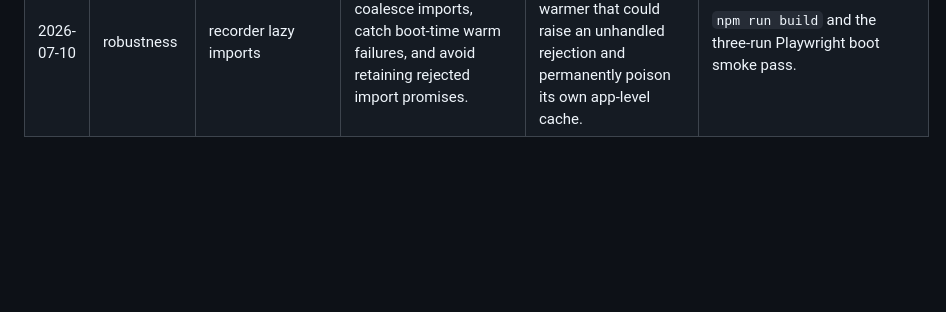
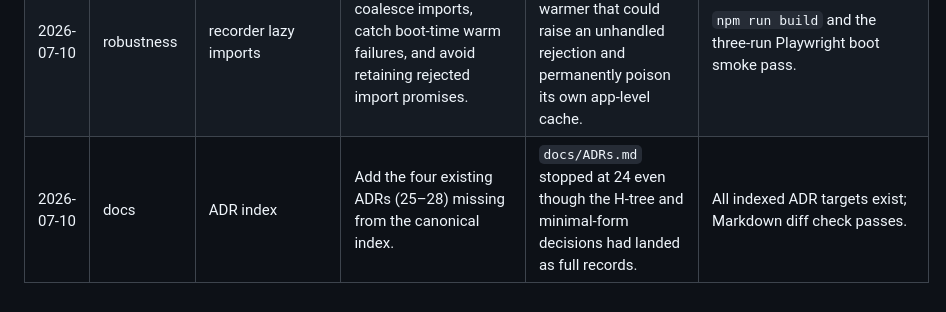
Before and after one commit to Tritlo/Combinate, a Markdown page: LOG.md, the part around the change. Rendered like a GitHub page; blank space fills up the shorter version.

```diff
--- a/LOG.md
+++ b/LOG.md
@@ -18,3 +18,4 @@ First-party audit ledger. `IDEAS.md` and `vendor/microhs/` are intentionally out
 | 2026-07-10 | correctness | OpenGraph generator | Point the generator at the current layout barrel after the layout module split. | The script still imported deleted `src/core/layout`, so it no longer type-checked or ran. | All TypeScript scripts type-check together; `npm run build` passes. |
 | 2026-07-10 | simplify | TypeScript script surface | Include first-party scripts in the normal strict type-check and remove three dead declarations it exposed. | `tsconfig.json` still covered only Phase-0 `src/`; later scripts could retain stale imports and unused state without failing `build`. | `npm run typecheck`, `npm run build`, and `npm run check:release` pass. |
 | 2026-07-10 | robustness | recorder lazy imports | Let the module loader coalesce imports, catch boot-time warm failures, and avoid retaining rejected import promises. | The recorder was the only best-effort warmer that could raise an unhandled rejection and permanently poison its own app-level cache. | `npm run build` and the three-run Playwright boot smoke pass. |
+| 2026-07-10 | docs | ADR index | Add the four existing ADRs (25–28) missing from the canonical index. | `docs/ADRs.md` stopped at 24 even though the H-tree and minimal-form decisions had landed as full records. | All indexed ADR targets exist; Markdown diff check passes. |
```
Also changed, not shown: docs/ADRs.md (+12 -0 lines).
